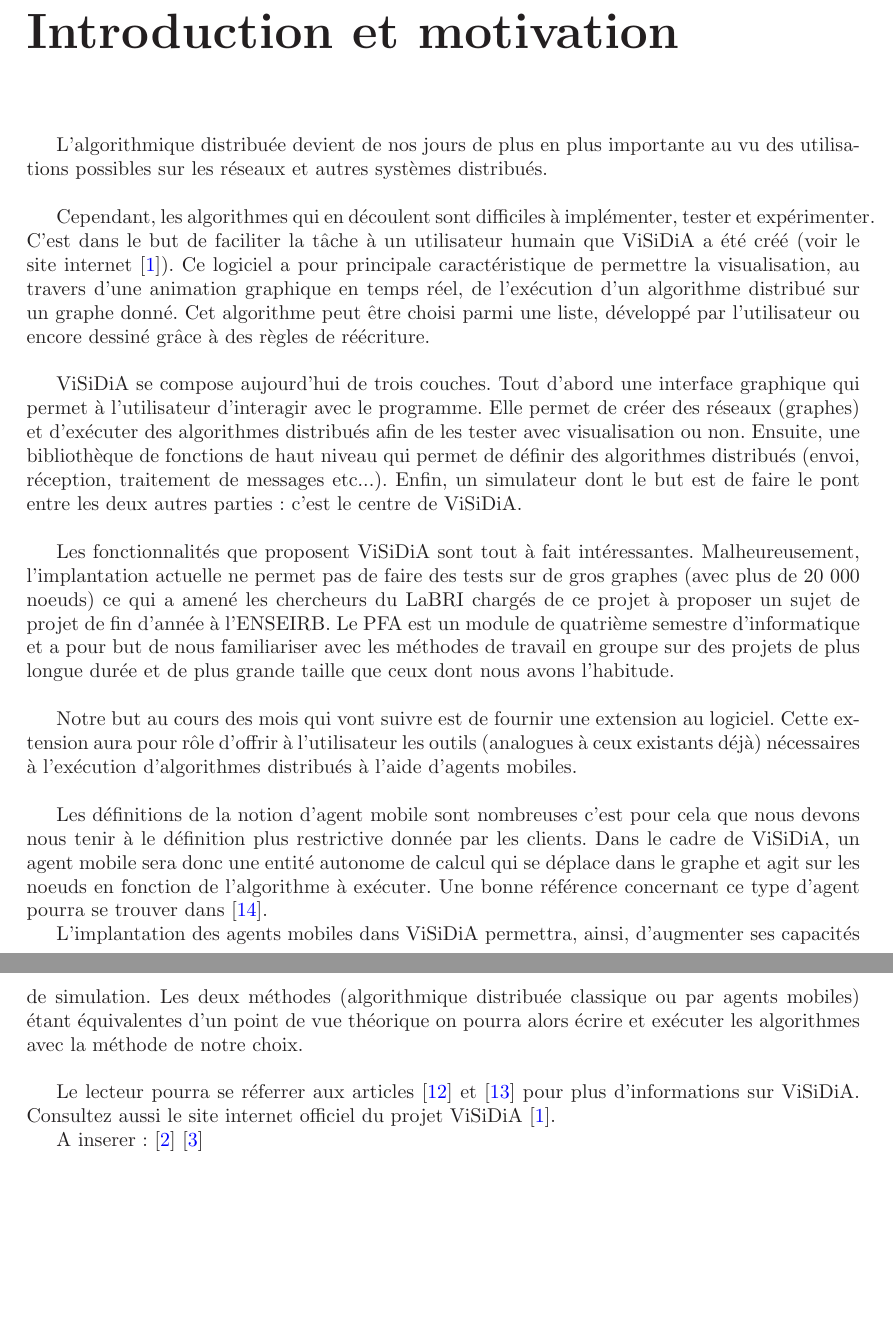
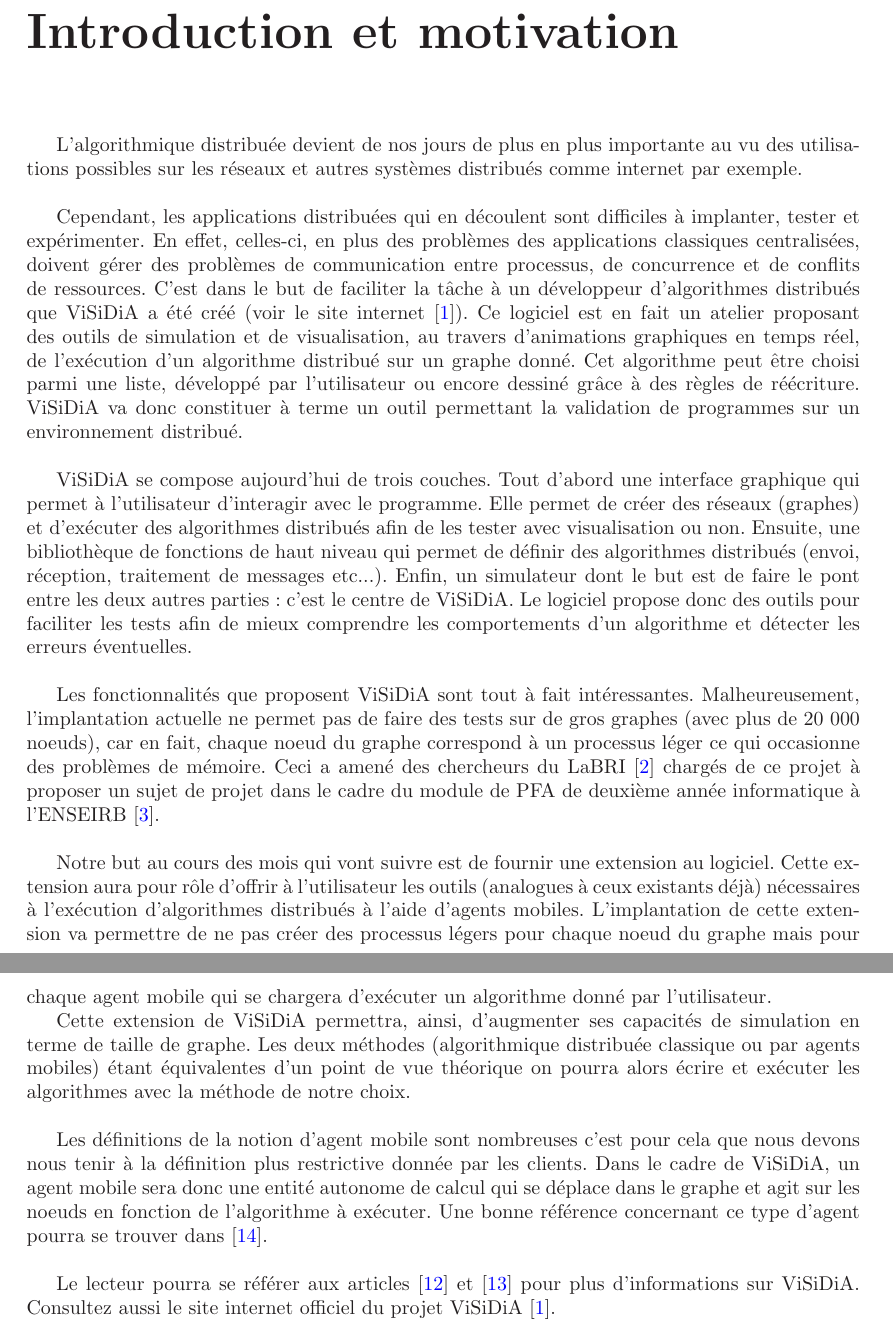
Before and after one commit to BackupTheBerlios/visidia-svn, a LaTeX document (trunk/doc/cahier_des_charges/main.tex, which reads trunk/doc/cahier_des_charges/introduction.tex): two parts of pages 3 and 4 of 15, joined at a grey line, cut so that both start at the same text, the shorter picture padded with empty space. Compiled offline with LaTeX, dvips and Ghostscript; the source files are stored in an older character set and shown here as Unicode.

Commit message:
introduction nouvelle version

```diff
--- a/trunk/doc/cahier_des_charges/introduction.tex
+++ b/trunk/doc/cahier_des_charges/introduction.tex
@@ -2,17 +2,22 @@
 
 L'algorithmique  distribuée  devient de  nos  jours  de  plus en  plus
 importante au vu des utilisations  possibles sur les réseaux et autres
-systèmes distribués.\\
+systèmes  distribués  comme internet  par  exemple.\\
 
-Cependant,  les  algorithmes  qui   en  découlent  sont  difficiles  à
-implémenter, tester et expérimenter. C'est dans le but de faciliter la
-tâche à  un utilisateur humain que  \visidia a été créé  (voir le site
-internet   \cite{visidiaLaBRI}).   Ce   logiciel  a   pour  principale
-caractéristique  de  permettre  la  visualisation,  au  travers  d'une
-animation  graphique en  temps  réel, de  l'exécution d'un  algorithme
-distribué sur un graphe donné.   Cet algorithme peut être choisi parmi
-une liste, développé par l'utilisateur ou encore dessiné
-grâce à des règles de réécriture.\\
+Cependant,  les   applications  distribuées  qui   en  découlent  sont
+difficiles à implanter, tester  et expérimenter.  En effet, celles-ci,
+en  plus  des  problèmes  des  applications  classiques  centralisées,
+doivent  gérer  des problèmes  de  communication  entre processus,  de
+concurrence  et de  conflits  de  ressources.  C'est  dans  le but  de
+faciliter  la  tâche à  un  développeur  d'algorithmes distribués  que
+\visidia a  été créé (voir le site  internet \cite{visidiaLaBRI}).  Ce
+logiciel est en fait un  atelier proposant des outils de simulation et
+de visualisation, au travers d'animations graphiques en temps réel, de
+l'exécution  d'un  algorithme  distribué  sur un  graphe  donné.   Cet
+algorithme   peut  être   choisi  parmi   une  liste,   développé  par
+l'utilisateur   ou   encore   dessiné    grâce   à   des   règles   de
+réécriture. \visidia va donc constituer à terme un outil permettant la
+validation de programmes sur un environnement distribué.\\
 
 \visidia  se compose aujourd'hui  de trois  couches. Tout  d'abord une
 interface  graphique qui  permet à  l'utilisateur d'interagir  avec le
@@ -20,45 +25,50 @@
 des algorithmes  distribués afin de  les tester avec  visualisation ou
 non. Ensuite, une bibliothèque de  fonctions de haut niveau qui permet
 de définir des algorithmes distribués (envoi, réception, traitement de
-messages etc...).  Enfin, un simulateur dont le but est de faire le
-pont entre les deux autres parties : c'est le centre de \visidia.\\
+messages etc...).   Enfin, un simulateur dont  le but est  de faire le
+pont entre les  deux autres parties : c'est le  centre de \visidia. Le
+logiciel  propose donc  des outils  pour faciliter  les tests  afin de
+mieux  comprendre les  comportements d'un  algorithme et  détecter les
+erreurs éventuelles.\\
 
 Les  fonctionnalités   que  proposent   \visidia  sont  tout   à  fait
 intéressantes. Malheureusement, l'implantation  actuelle ne permet pas
-de faire des tests sur de gros graphes (avec plus de 20 000 noeuds) ce
-qui a amené les chercheurs du LaBRI chargés de ce projet à proposer un
-sujet de  projet de fin d'année à  l'ENSEIRB. Le PFA est  un module de
-quatrième semestre  d'informatique et a pour but  de nous familiariser
-avec les méthodes de travail en  groupe sur des projets de plus longue
-durée et de plus grande taille que ceux dont nous avons
-l'habitude.\\
+de faire des  tests sur de gros graphes (avec plus  de 20 000 noeuds),
+car en fait, chaque noeud du graphe correspond à un processus léger ce
+qui occasionne des problèmes de  mémoire.  Ceci a amené des chercheurs
+du  LaBRI \cite{labri} chargés  de ce  projet à  proposer un  sujet de
+projet dans le cadre du module de PFA de deuxième année informatique à
+l'ENSEIRB \cite{enseirb}.\\
 
 Notre  but au  cours  des mois  qui  vont suivre  est  de fournir  une
 extension  au logiciel.   Cette extension  aura pour  rôle  d'offrir à
 l'utilisateur les outils (analogues à ceux existants déjà) nécessaires
-à l'exécution d'algorithmes distribués à l'aide d'agents mobiles.\\
+à  l'exécution  d'algorithmes distribués  à  l'aide d'agents  mobiles.
+L'implantation de  cette extension  va permettre de  ne pas  créer des
+processus légers  pour chaque noeud  du graphe mais pour  chaque agent
+mobile   qui  se   chargera   d'exécuter  un   algorithme  donné   par
+l'utilisateur.
+
+Cette  extension   de  \visidia  permettra,   ainsi,  d'augmenter  ses
+capacités  de simulation  en  terme  de taille  de  graphe.  Les  deux
+méthodes  (algorithmique distribuée classique  ou par  agents mobiles)
+étant équivalentes d'un point de  vue théorique on pourra alors écrire
+et exécuter les algorithmes avec la méthode de notre choix.\\
 
 Les définitions de la notion d'agent mobile sont nombreuses c'est pour
-cela  que nous  devons nous  tenir  à le  définition plus  restrictive
+cela  que nous  devons nous  tenir  à la  définition plus  restrictive
 donnée par  les clients.  Dans le  cadre de \visidia,  un agent mobile
 sera donc une entité autonome de  calcul qui se déplace dans le graphe
 et agit  sur les  noeuds en fonction  de l'algorithme à  exécuter. Une
 bonne  référence concernant  ce type  d'agent pourra  se  trouver dans
-\cite{agentBook}.
+\cite{agentBook}.\\
 
-L'implantation  des  agents mobiles  dans  \visidia permettra,  ainsi,
-d'augmenter   ses  capacités   de  simulation.    Les   deux  méthodes
-(algorithmique  distribuée  classique  ou  par agents  mobiles)  étant
-équivalentes d'un point de vue théorique on pourra alors écrire et
-exécuter les algorithmes avec la méthode de notre choix.\\
-
-Le  lecteur  pourra se  réferrer  aux  articles \cite{bauderon01a}  et
+Le  lecteur  pourra  se  référer aux  articles  \cite{bauderon01a}  et
 \cite{bauderon01b}  pour plus  d'informations sur  \visidia. Consultez
 aussi    le    site    internet    officiel   du    projet    \visidia
 \cite{visidiaLaBRI}.
 
-A inserer :
-\cite{labri} \cite{enseirb}
+
 
 %% Local Variables:
 %% mode: latex
```
